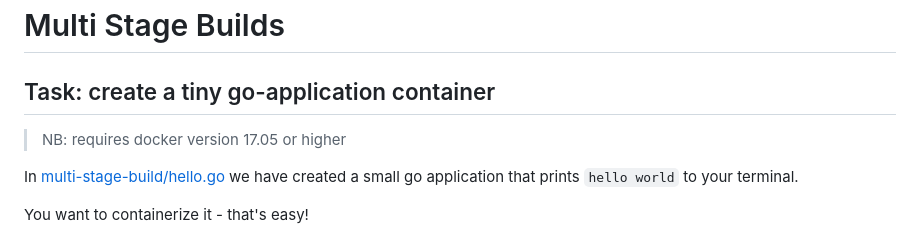
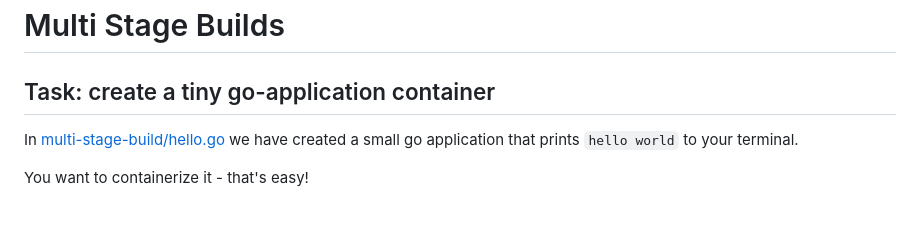
Before and after one commit to eficode-academy/docker-katas, a Markdown page: labs/08-multi-stage-builds.md, the part around the change. GitHub-like rendering; blank space fills up the shorter version.

```diff
--- a/labs/08-multi-stage-builds.md
+++ b/labs/08-multi-stage-builds.md
@@ -1,8 +1,6 @@
 # Multi Stage Builds
 
 ## Task: create a tiny go-application container
-
-> NB: requires docker version 17.05 or higher
 
 In [multi-stage-build/hello.go](multi-stage-build/hello.go) we have created a small go application that prints `hello world` to your terminal.
 
```
Also changed, not shown: labs/02-running-images.md (+45 -50 lines).
